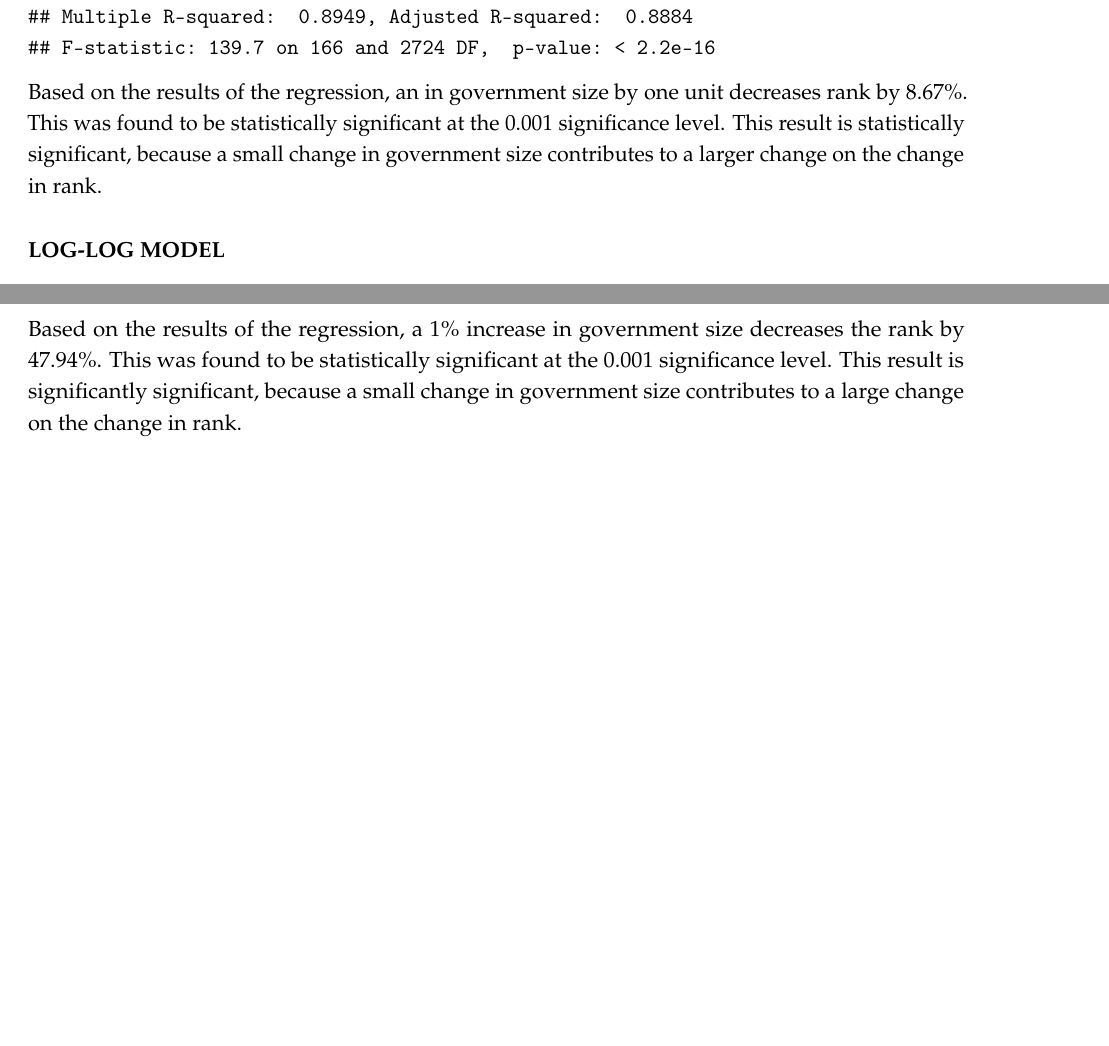
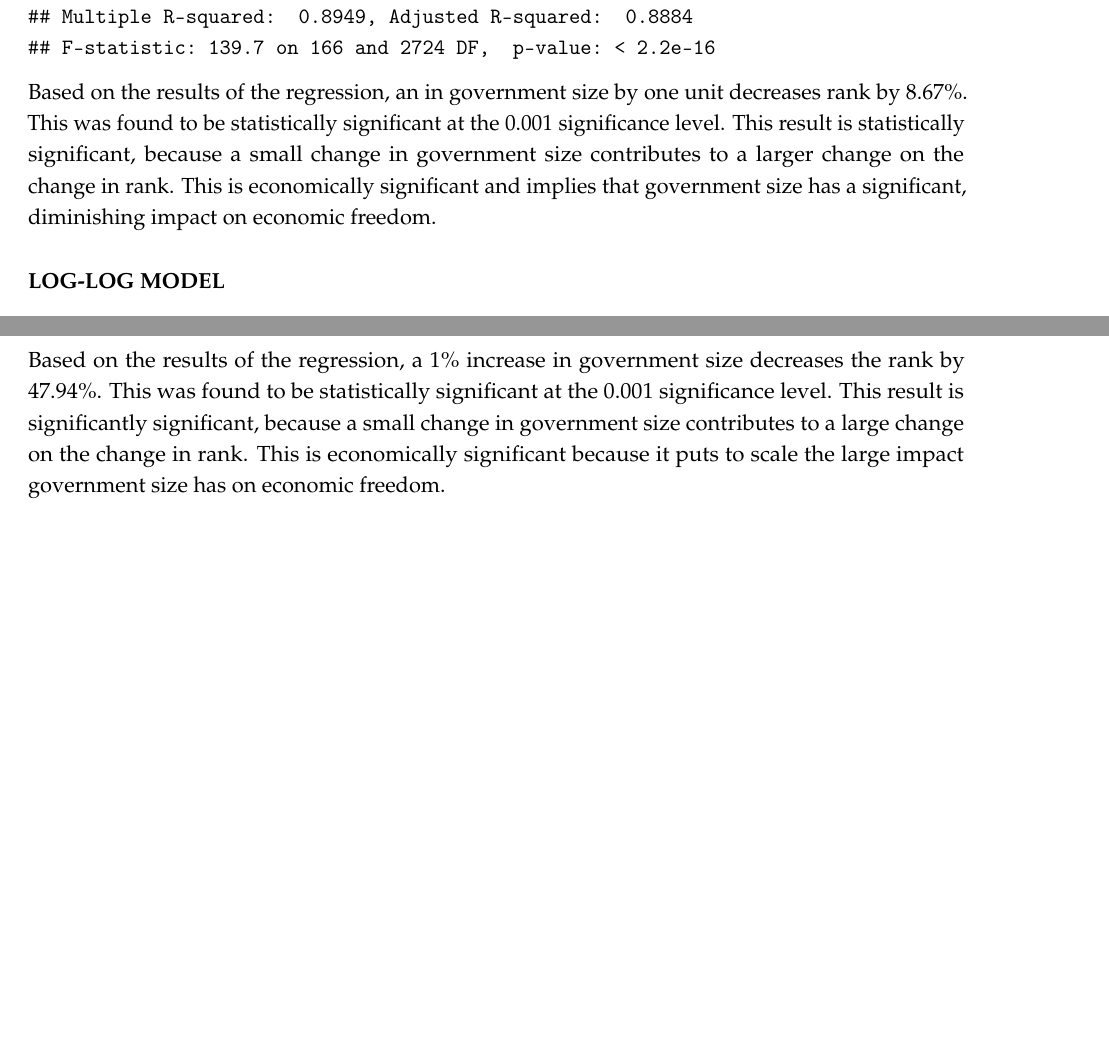
Before and after one commit to ericelizes1/Harmonizing-Economics, an R Markdown document (ECON 395 Economic Freedom Data Analysis Practice PART TWO (1).Rmd): two parts of pages 27 and 32 of 32, joined at a grey line, cut so that both start at the same text, the shorter picture padded with empty space. Rendered offline with R 4.5, knitr and Pandoc, then LaTeX, with nearby package versions; some code elsewhere in the file could not run offline.

Commit message:
Log Models Description

````diff
--- a/ECON 395 Economic Freedom Data Analysis Practice PART TWO (1).Rmd
+++ b/ECON 395 Economic Freedom Data Analysis Practice PART TWO (1).Rmd
@@ -209,7 +209,7 @@ The results of this regression are as follows:
 summary(log_lin)
 ```
 
-Based on the results of the regression, an in government size by one unit decreases rank by 8.67%. This was found to be statistically significant at the 0.001 significance level. This result is statistically significant, because a small change in government size contributes to a larger change on the change in rank.
+Based on the results of the regression, an in government size by one unit decreases rank by 8.67%. This was found to be statistically significant at the 0.001 significance level. This result is statistically significant, because a small change in government size contributes to a larger change on the change in rank. This is economically significant and implies that government size has a significant, diminishing impact on economic freedom.
 
 ### LOG-LOG MODEL
 
@@ -223,4 +223,4 @@ The results of this regression are as follows:
 summary(log_log)
 ```
 
-Based on the results of the regression, a 1% increase in government size decreases the rank by 47.94%. This was found to be statistically significant at the 0.001 significance level. This result is significantly significant, because a small change in government size contributes to a large change on the change in rank.
+Based on the results of the regression, a 1% increase in government size decreases the rank by 47.94%. This was found to be statistically significant at the 0.001 significance level. This result is significantly significant, because a small change in government size contributes to a large change on the change in rank. This is economically significant because it puts to scale the large impact government size has on economic freedom.
````
